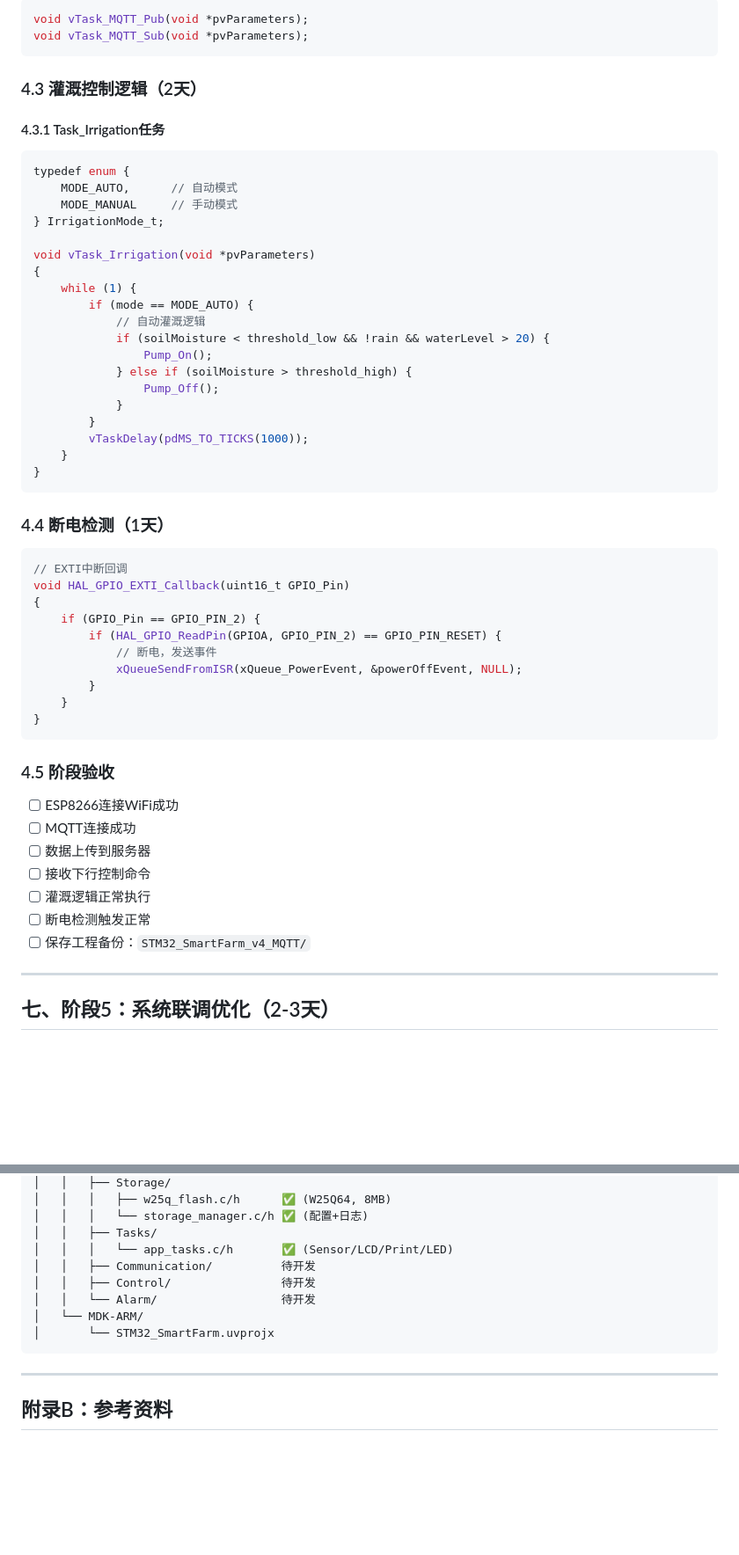
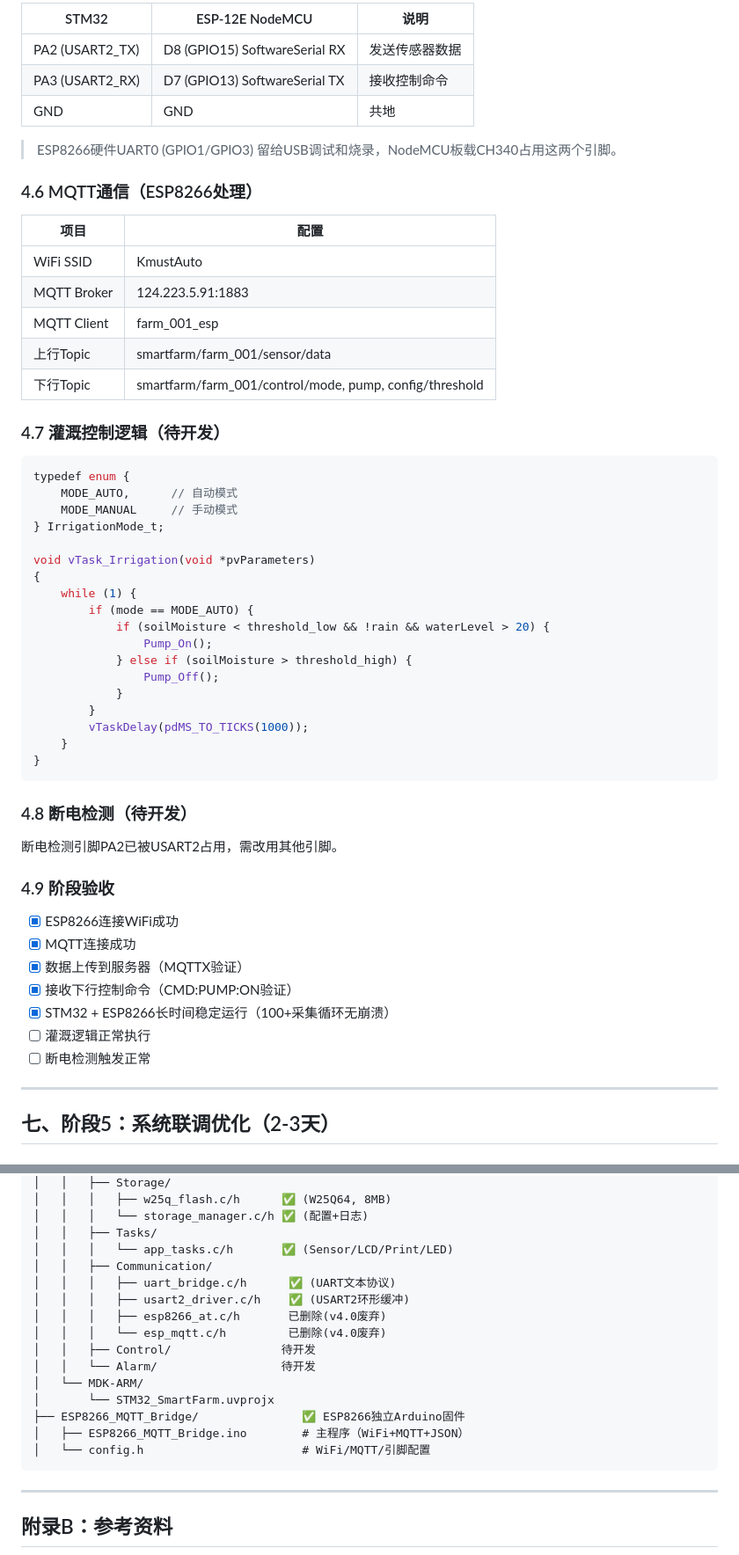
Before and after one commit to daobaitou/STM32_SmartFarm, a Markdown page: 文档/详细开发计划书.md, 2 parts joined by grey strips. Shown at 88% size. GitHub-like rendering; blank space fills up the shorter version.

````diff
--- a/文档/详细开发计划书.md
+++ b/文档/详细开发计划书.md
@@ -538,12 +600,23 @@ HAL_StatusTypeDef ESP8266_MQTT_Publish(const char *topic, const char *payload, u
 
-```c
-void vTask_MQTT_Pub(void *pvParameters);
-void vTask_MQTT_Sub(void *pvParameters);
-```
+| STM32 | ESP-12E NodeMCU | 说明 |
+|-------|-----------------|------|
+| PA2 (USART2_TX) | D8 (GPIO15) SoftwareSerial RX | 发送传感器数据 |
+| PA3 (USART2_RX) | D7 (GPIO13) SoftwareSerial TX | 接收控制命令 |
+| GND | GND | 共地 |
 
-### 4.3 灌溉控制逻辑（2天）
+> ESP8266硬件UART0 (GPIO1/GPIO3) 留给USB调试和烧录，NodeMCU板载CH340占用这两个引脚。
 
-#### 4.3.1 Task_Irrigation任务
+### 4.6 MQTT通信（ESP8266处理）
+
+| 项目 | 配置 |
+|------|------|
+| WiFi SSID | KmustAuto |
+| MQTT Broker | 124.223.5.91:1883 |
+| MQTT Client | farm_001_esp |
+| 上行Topic | smartfarm/farm_001/sensor/data |
+| 下行Topic | smartfarm/farm_001/control/mode, pump, config/threshold |
+
+### 4.7 灌溉控制逻辑（待开发）
 
 ```c
 typedef enum {
@@ -555,7 +628,6 @@ void vTask_Irrigation(void *pvParameters)
 {
     while (1) {
         if (mode == MODE_AUTO) {
-            // 自动灌溉逻辑
             if (soilMoisture < threshold_low && !rain && waterLevel > 20) {
                 Pump_On();
             } else if (soilMoisture > threshold_high) {
@@ -567,30 +639,19 @@ void vTask_Irrigation(void *pvParameters)
 }
 ```
 
-### 4.4 断电检测（1天）
+### 4.8 断电检测（待开发）
 
-```c
-// EXTI中断回调
-void HAL_GPIO_EXTI_Callback(uint16_t GPIO_Pin)
-{
-    if (GPIO_Pin == GPIO_PIN_2) {
-        if (HAL_GPIO_ReadPin(GPIOA, GPIO_PIN_2) == GPIO_PIN_RESET) {
-            // 断电，发送事件
-            xQueueSendFromISR(xQueue_PowerEvent, &powerOffEvent, NULL);
-        }
-    }
-}
-```
+断电检测引脚PA2已被USART2占用，需改用其他引脚。
 
-### 4.5 阶段验收
+### 4.9 阶段验收
 
-- [ ] ESP8266连接WiFi成功
-- [ ] MQTT连接成功
-- [ ] 数据上传到服务器
-- [ ] 接收下行控制命令
+- [x] ESP8266连接WiFi成功
+- [x] MQTT连接成功
+- [x] 数据上传到服务器（MQTTX验证）
+- [x] 接收下行控制命令（CMD:PUMP:ON验证）
+- [x] STM32 + ESP8266长时间稳定运行（100+采集循环无崩溃）
 - [ ] 灌溉逻辑正常执行
 - [ ] 断电检测触发正常
-- [ ] 保存工程备份：`STM32_SmartFarm_v4_MQTT/`
 
 ---
 
@@ -798,11 +860,18 @@ Code/
 │   │   │   └── storage_manager.c/h ✅ (配置+日志)
 │   │   ├── Tasks/
 │   │   │   └── app_tasks.c/h       ✅ (Sensor/LCD/Print/LED)
-│   │   ├── Communication/          待开发
+│   │   ├── Communication/
+│   │   │   ├── uart_bridge.c/h      ✅ (UART文本协议)
+│   │   │   ├── usart2_driver.c/h    ✅ (USART2环形缓冲)
+│   │   │   ├── esp8266_at.c/h       已删除(v4.0废弃)
+│   │   │   └── esp_mqtt.c/h         已删除(v4.0废弃)
 │   │   ├── Control/                待开发
 │   │   └── Alarm/                  待开发
 │   └── MDK-ARM/
 │       └── STM32_SmartFarm.uvprojx
+├── ESP8266_MQTT_Bridge/               ✅ ESP8266独立Arduino固件
+│   ├── ESP8266_MQTT_Bridge.ino        # 主程序（WiFi+MQTT+JSON）
+│   └── config.h                       # WiFi/MQTT/引脚配置
 ```
 
 ---
````
Also changed, not shown: other parts of 文档/详细开发计划书.md (+93 -30 lines), 文档/智能农业监测系统_技术方案.md (+45 -31 lines).
